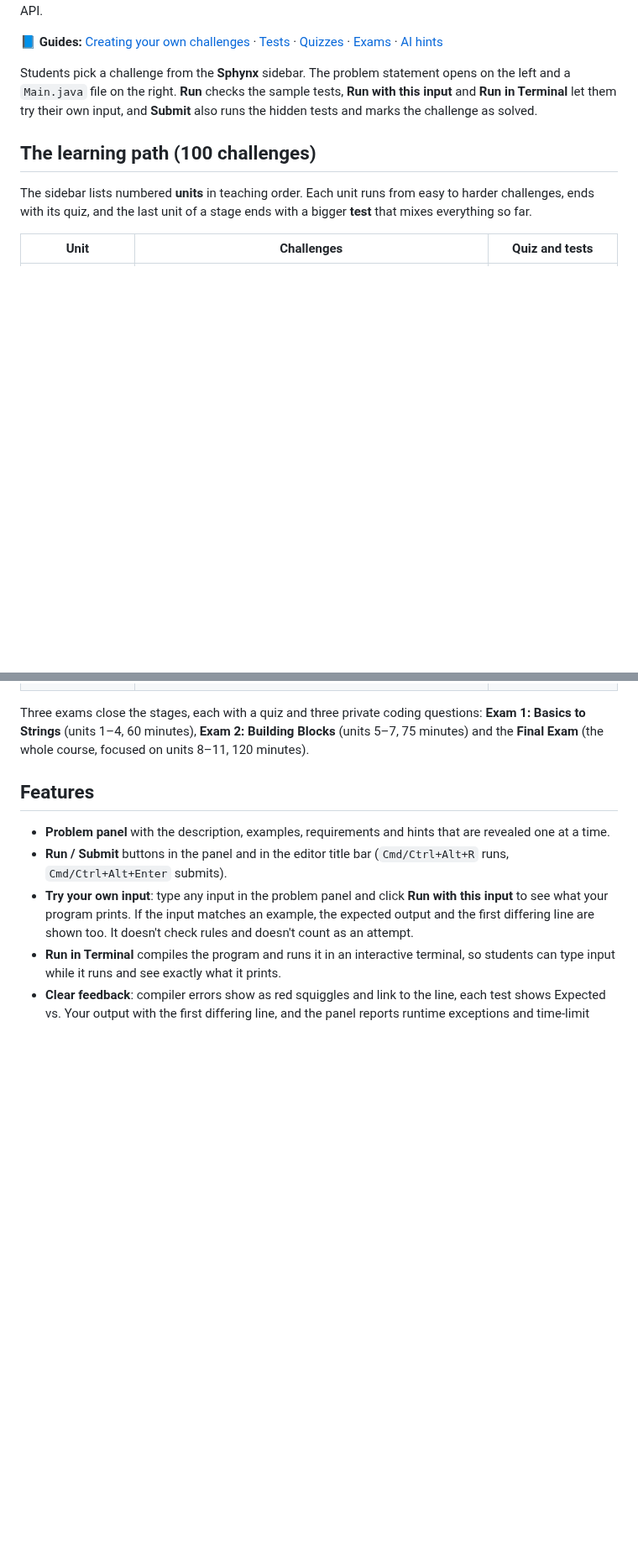
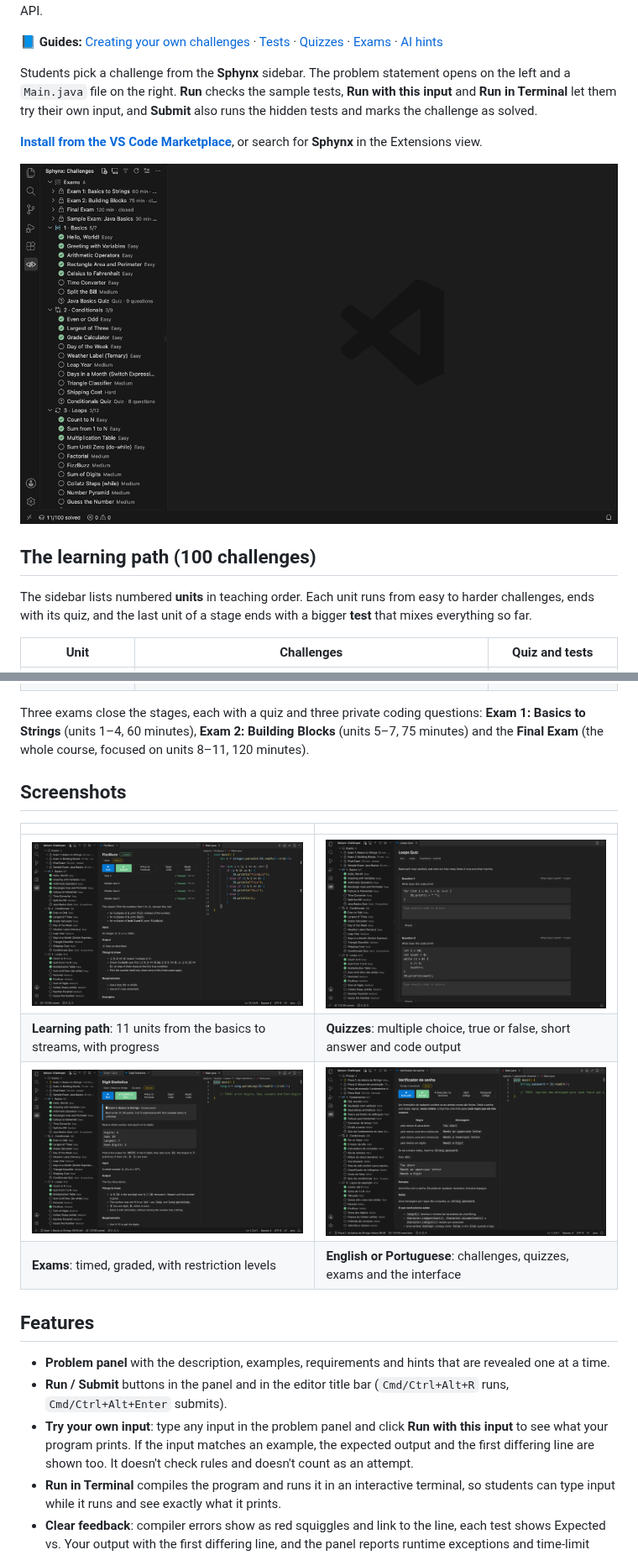
Before and after one commit to lleonardogr/sphinx-vscode, a Markdown page: README.md, 2 parts joined by grey strips. Shown at 84% size. GitHub-like rendering; pictures changed too: media/screenshots/demo.gif (added), media/screenshots/exam.png (added), media/screenshots/learning-path.png (added); blank space fills up the shorter version.

```diff
--- a/README.md
+++ b/README.md
@@ -15,6 +17,10 @@ HackerRank / LeetCode-style coding challenges right inside VS Code, in **English
 📘 **Guides:** [Creating your own challenges](docs/creating-challenges.md) · [Tests](docs/creating-challenges.md#tests-mixed-challenges) · [Quizzes](docs/quizzes.md) · [Exams](docs/exams.md) · [AI hints](docs/ai-hints.md)
 
 Students pick a challenge from the **Sphynx** sidebar. The problem statement opens on the left and a `Main.java` file on the right. **Run** checks the sample tests, **Run with this input** and **Run in Terminal** let them try their own input, and **Submit** also runs the hidden tests and marks the challenge as solved.
+
+**[Install from the VS Code Marketplace](https://marketplace.visualstudio.com/items?itemName=lleonardogr.sphynx)**, or search for **Sphynx** in the Extensions view.
+
+![Solving FizzBuzz in Sphynx: write the code, run the sample tests, submit, and the challenge is marked as solved](media/screenshots/demo.gif)
 
 ## The learning path (100 challenges)
 
@@ -36,6 +42,15 @@ The sidebar lists numbered **units** in teaching order. Each unit runs from easy
 | Custom | Word Counter · Grade Report · Caesar Cipher: [example custom challenges](custom/) to copy when writing your own | |
 
 Three exams close the stages, each with a quiz and three private coding questions: **Exam 1: Basics to Strings** (units 1–4, 60 minutes), **Exam 2: Building Blocks** (units 5–7, 75 minutes) and the **Final Exam** (the whole course, focused on units 8–11, 120 minutes).
+
+## Screenshots
+
+| | |
+|---|---|
+| ![The learning path in the sidebar, a solved challenge with all tests passing, and the code](media/screenshots/learning-path.png) | ![A quiz with "what does this code print?" questions](media/screenshots/quiz.png) |
+| **Learning path**: 11 units from the basics to streams, with progress | **Quizzes**: multiple choice, true or false, short answer and code output |
+| ![A closed exam in progress, with a countdown in the sidebar and status bar](media/screenshots/exam.png) | ![The same interface in Portuguese](media/screenshots/portuguese.png) |
+| **Exams**: timed, graded, with restriction levels | **English or Portuguese**: challenges, quizzes, exams and the interface |
 
 ## Features
 
```
Also changed, not shown: other parts of README.md (+15 -10 lines), CHANGELOG.md (+5 -0 lines), docs/publishing.md (+1 -1 lines), 2 other files.
